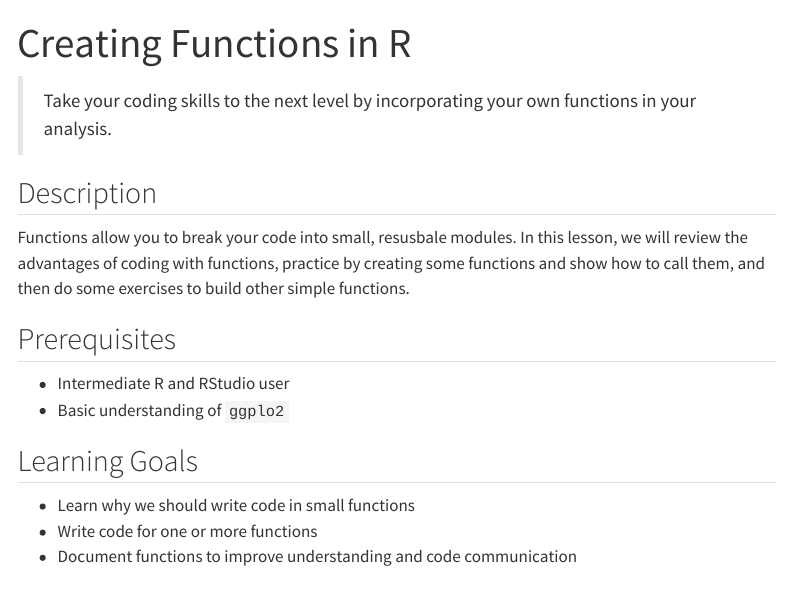
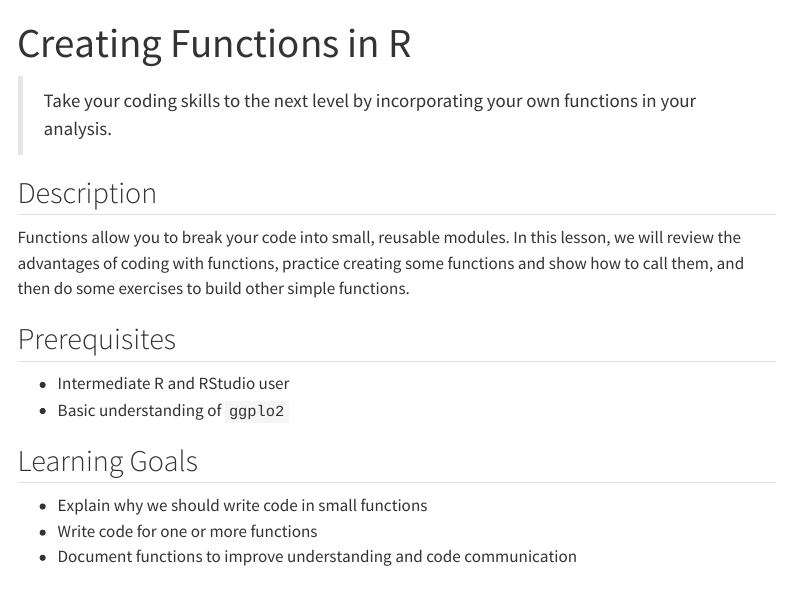
Before and after one commit to NCEAS/learning-hub-modules, a Quarto document (technical_modules/r-creating-functions/index.qmd): the page in a window 1100 px wide, from its top. Rendered offline with R 4.5, knitr and Pandoc in place of Quarto, with nearby package versions; menus at the side of the page are left out.

Commit message:
checked functions lessons

```diff
--- a/technical_modules/r-creating-functions/index.qmd
+++ b/technical_modules/r-creating-functions/index.qmd
@@ -7,14 +7,14 @@ image: rforecology-r-function.png # from: https://www.rforecology.com/post/how-t
 > Take your coding skills to the next level by incorporating your own functions in your analysis.
 
 ## Description
-Functions allow you to break your code into small, resusbale modules. In this lesson, we will review the advantages of coding with functions, practice by creating some functions and show how to call them, and then do some exercises to build other simple functions.
+Functions allow you to break your code into small, reusable modules. In this lesson, we will review the advantages of coding with functions, practice creating some functions and show how to call them, and then do some exercises to build other simple functions.
 
 ## Prerequisites
 - Intermediate R and RStudio user
 - Basic understanding of `ggplo2`
 
 ## Learning Goals
-- Learn why we should write code in small functions
+- Explain why we should write code in small functions
 - Write code for one or more functions
 - Document functions to improve understanding and code communication
 
```
